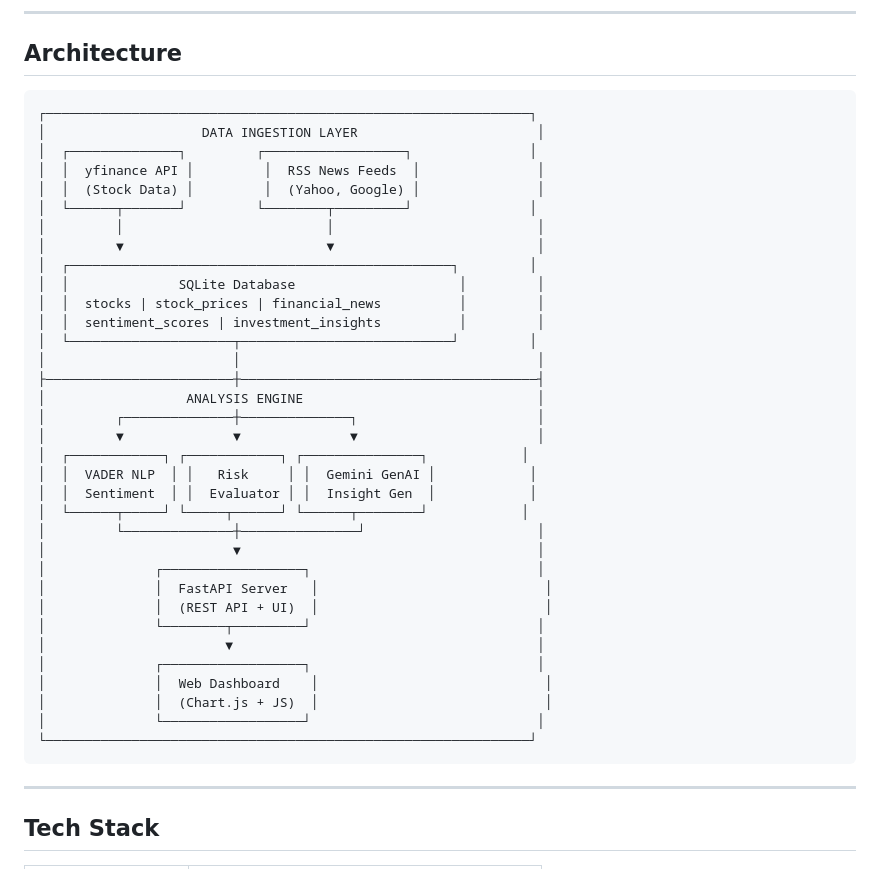
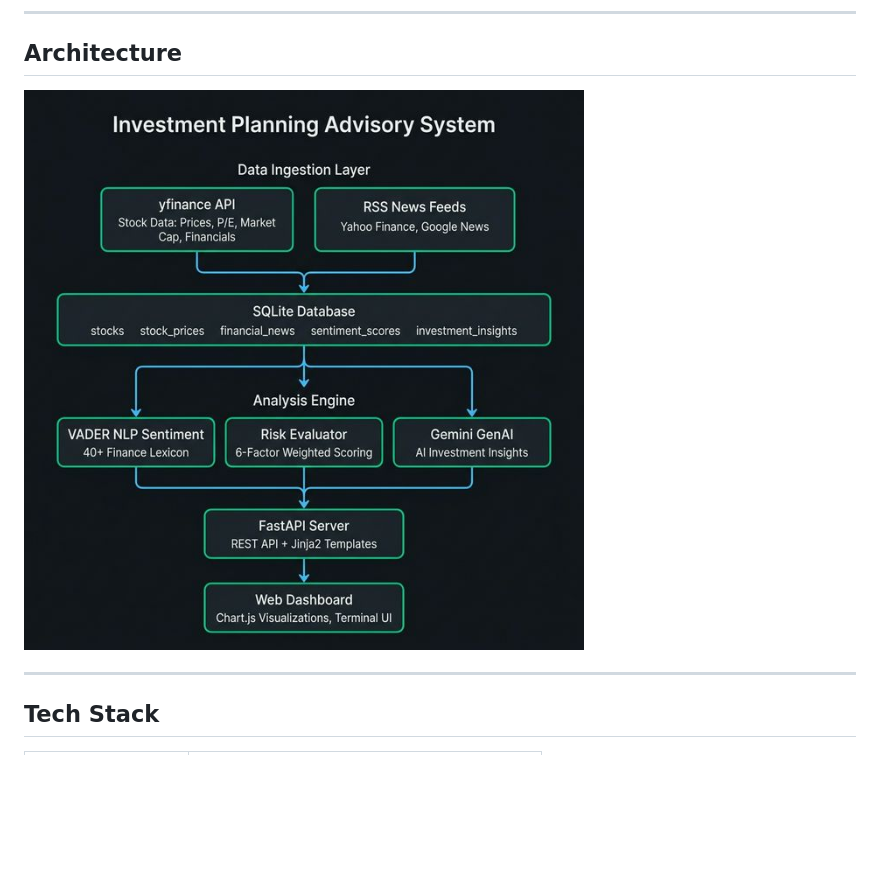
Before and after one commit to SinkAnkit/investment-planning-advisory-system, a Markdown page: README.md, the part around the change. GitHub-like rendering; pictures changed too: static/architecture.png (added); blank space fills up the shorter version.

Commit message:
docs: replace ASCII art with clean architecture diagram image

````diff
--- a/README.md
+++ b/README.md
@@ -32,42 +32,7 @@ A full-stack AI-powered investment advisory system that analyzes real-time stock
 
 ## Architecture
 
-```
-┌──────────────────────────────────────────────────────────────┐
-│                    DATA INGESTION LAYER                       │
-│  ┌──────────────┐         ┌──────────────────┐               │
-│  │  yfinance API │         │  RSS News Feeds  │               │
-│  │  (Stock Data) │         │  (Yahoo, Google) │               │
-│  └──────┬───────┘         └────────┬─────────┘               │
-│         │                          │                          │
-│         ▼                          ▼                          │
-│  ┌─────────────────────────────────────────────────┐         │
-│  │              SQLite Database                     │         │
-│  │  stocks | stock_prices | financial_news          │         │
-│  │  sentiment_scores | investment_insights          │         │
-│  └─────────────────────┬───────────────────────────┘         │
-│                        │                                      │
-├────────────────────────┼──────────────────────────────────────┤
-│                  ANALYSIS ENGINE                              │
-│         ┌──────────────┼──────────────┐                       │
-│         ▼              ▼              ▼                       │
-│  ┌────────────┐ ┌────────────┐ ┌───────────────┐            │
-│  │  VADER NLP  │ │   Risk     │ │  Gemini GenAI │            │
-│  │  Sentiment  │ │  Evaluator │ │  Insight Gen  │            │
-│  └──────┬─────┘ └─────┬──────┘ └──────┬────────┘            │
-│         └──────────────┼───────────────┘                      │
-│                        ▼                                      │
-│              ┌──────────────────┐                             │
-│              │  FastAPI Server   │                             │
-│              │  (REST API + UI)  │                             │
-│              └────────┬─────────┘                             │
-│                       ▼                                       │
-│              ┌──────────────────┐                             │
-│              │  Web Dashboard    │                             │
-│              │  (Chart.js + JS)  │                             │
-│              └──────────────────┘                             │
-└──────────────────────────────────────────────────────────────┘
-```
+![Architecture Diagram](static/architecture.png)
 
 ---
 
````
